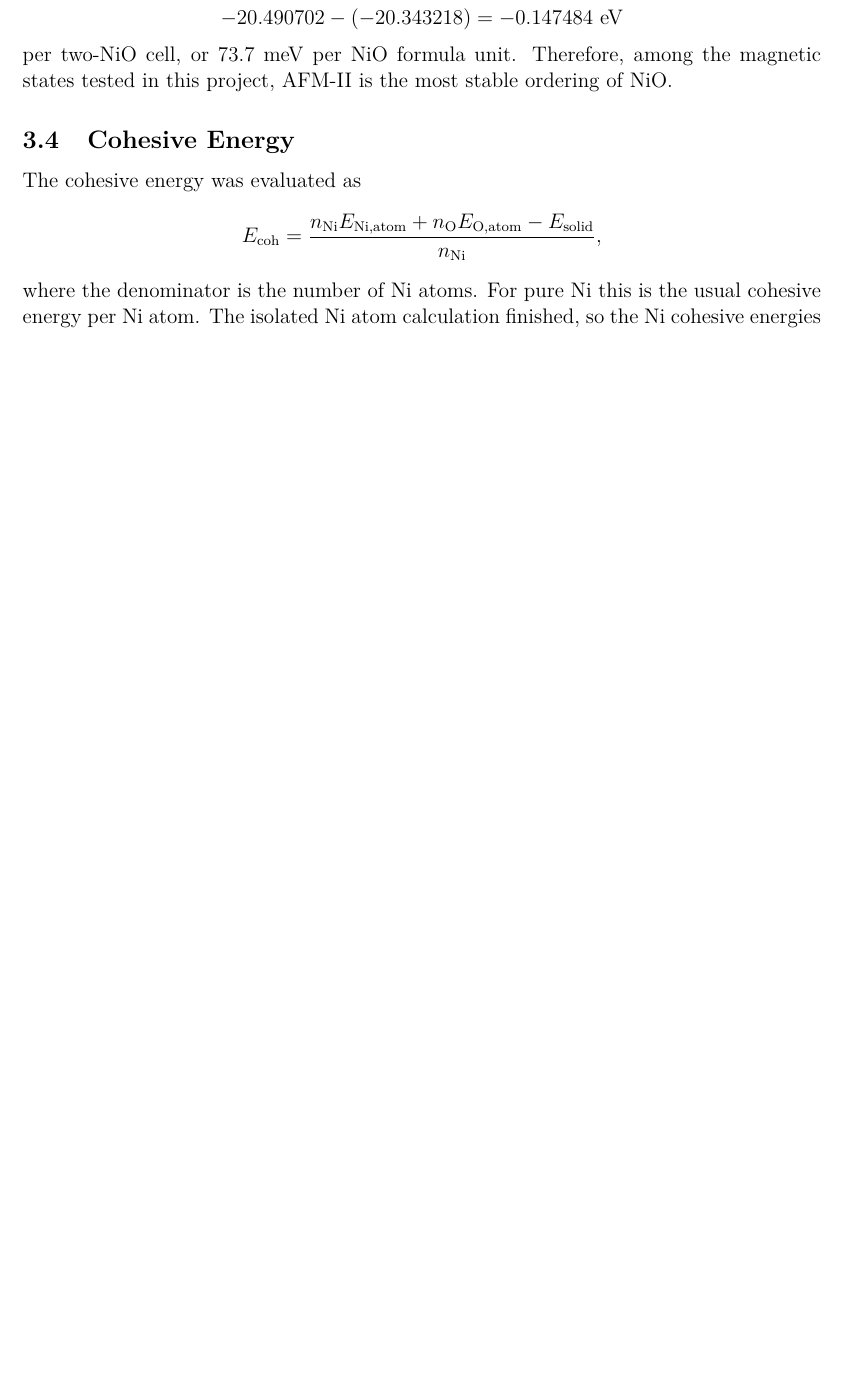
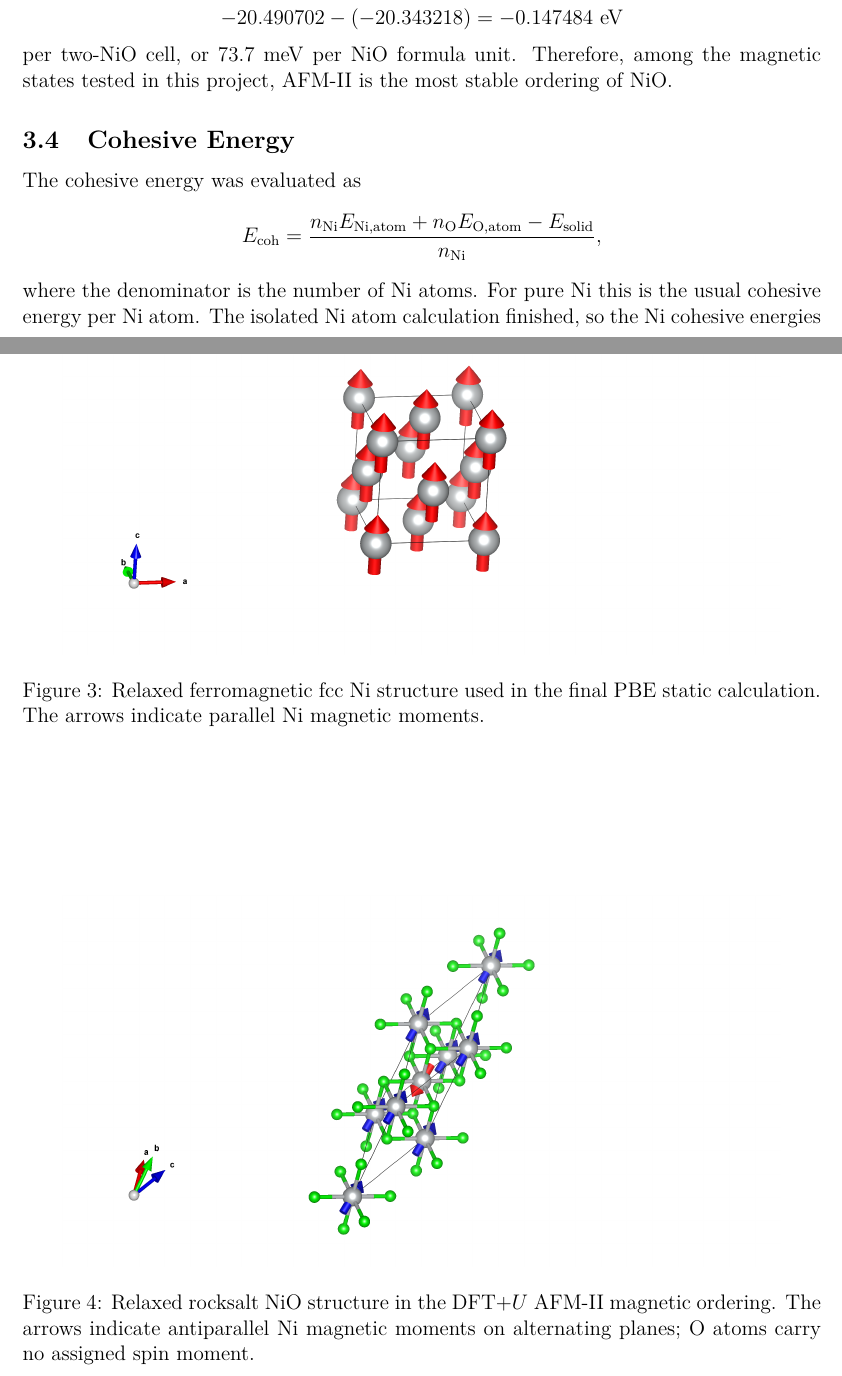
Before and after one commit to sapankowski/NANOMODELARZ, a LaTeX document (report/main.tex, which reads report/B/task_B.tex): part of page 8 of 14 before the commit and two parts of pages 8 and 9 of 15 after it, the two joined at a grey line, cut so that both start at the same text, the shorter picture padded with empty space. Compiled offline with pdfLaTeX.

Commit message:
added magnetic structures of the materials to the report

```diff
--- a/report/B/task_B.tex
+++ b/report/B/task_B.tex
@@ -111,6 +111,23 @@ NiO & DFT+\(U\) AFM-II & 0.0000  & 1.748, -1.748, 0.000, 0.000 & pending \\
 }
 \end{table}
 
+\begin{figure}[htbp]
+\centering
+\includegraphics[width=0.9\textwidth]{figures/Ni_relaxed_FM_structure.png}
+\caption{Relaxed ferromagnetic fcc Ni structure used in the final PBE static
+calculation.  The arrows indicate parallel Ni magnetic moments.}
+\label{fig:task-b-ni-fm-structure}
+\end{figure}
+
+\begin{figure}[htbp]
+\centering
+\includegraphics[width=0.9\textwidth]{figures/NiO_relaxed_AFM_structure.png}
+\caption{Relaxed rocksalt NiO structure in the DFT+\(U\) AFM-II magnetic
+ordering.  The arrows indicate antiparallel Ni magnetic moments on alternating
+planes; O atoms carry no assigned spin moment.}
+\label{fig:task-b-nio-afm-structure}
+\end{figure}
+
 The Ni results show that the ferromagnetic state is lower in energy than the
 non-magnetic state by
 \[
```
Also changed, not shown: report/figures/NiO_relaxed_AFM_structure.png (added), report/figures/Ni_relaxed_FM_structure.png (added), 2 other files.
